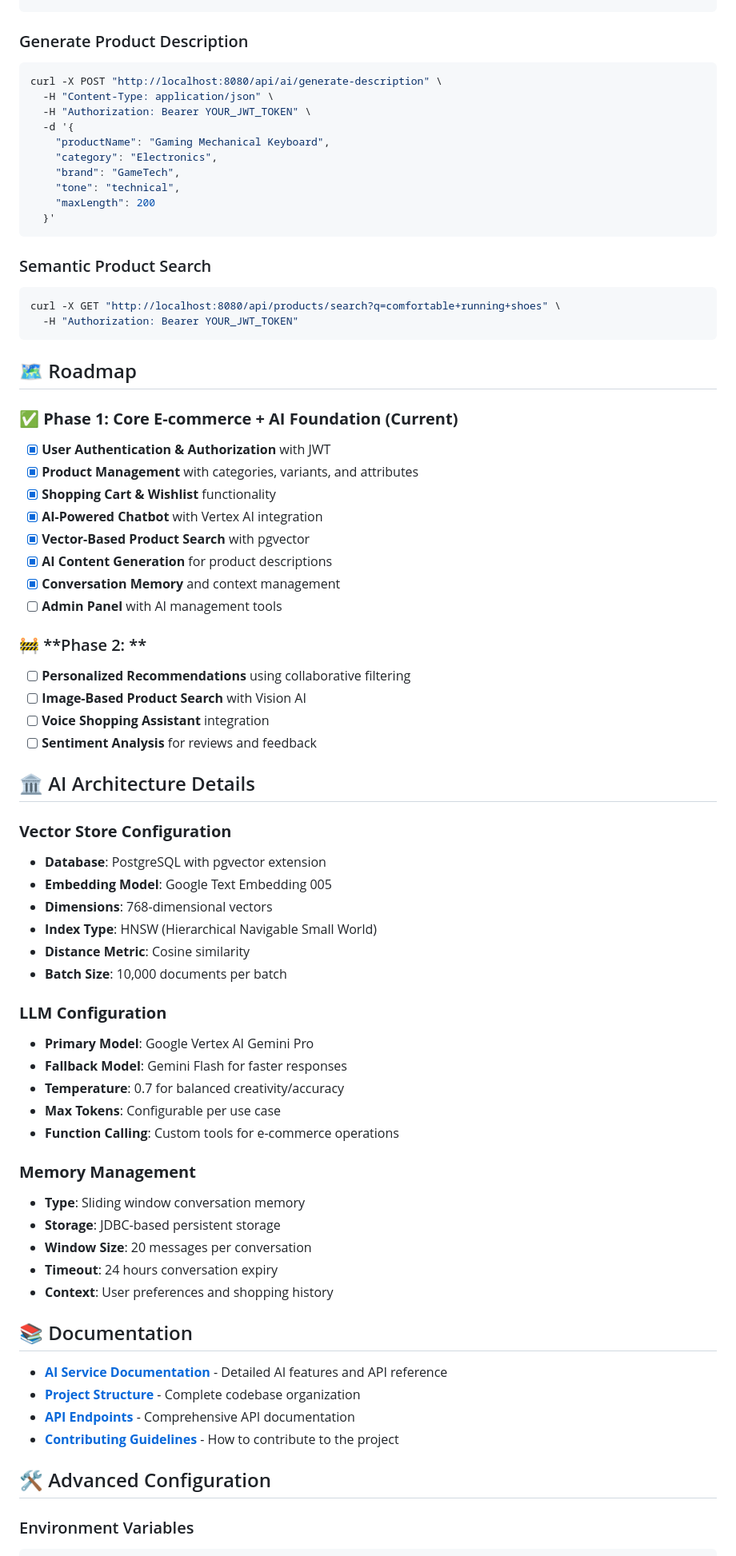
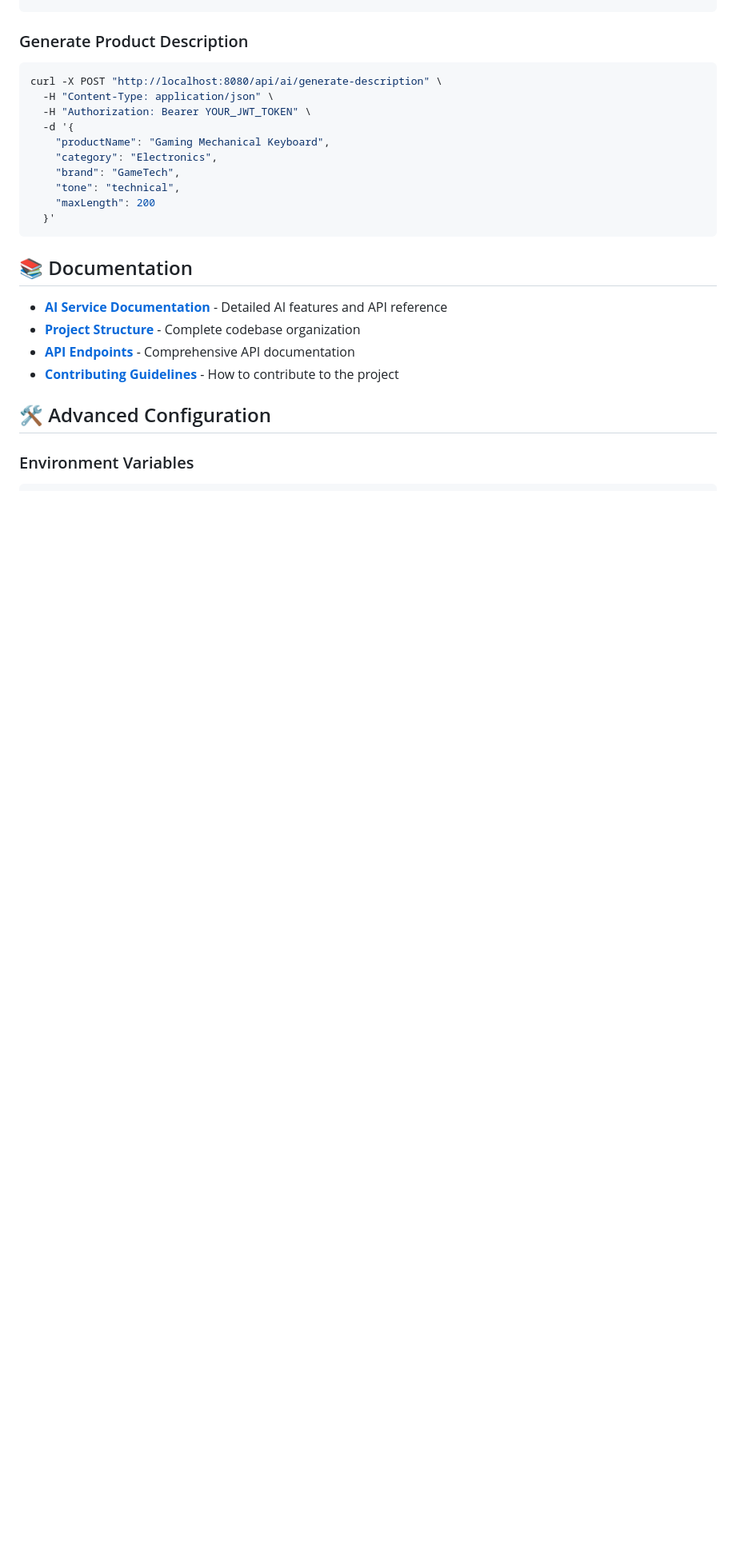
Before and after one commit to ainan-ahmed/EcommForAll, a Markdown page: README.md, the part around one of its changes. Shown at 80% size. Drawn GitHub-style; blank space fills up the shorter version.

````diff
--- a/README.md
+++ b/README.md
@@ -181,6 +252,7 @@ curl -X POST "http://localhost:8080/api/chatbot/chat" \
 ```
 
 ### Generate Product Description
+
 ```bash
 curl -X POST "http://localhost:8080/api/ai/generate-description" \
   -H "Content-Type: application/json" \
@@ -194,60 +266,12 @@ curl -X POST "http://localhost:8080/api/ai/generate-description" \
   }'
 ```
 
-### Semantic Product Search
-```bash
-curl -X GET "http://localhost:8080/api/products/search?q=comfortable+running+shoes" \
-  -H "Authorization: Bearer YOUR_JWT_TOKEN"
-```
-
-## 🗺️ Roadmap
-
-### ✅ **Phase 1: Core E-commerce + AI Foundation (Current)**
-- [x] **User Authentication & Authorization** with JWT
-- [x] **Product Management** with categories, variants, and attributes
-- [x] **Shopping Cart & Wishlist** functionality
-- [x] **AI-Powered Chatbot** with Vertex AI integration
-- [x] **Vector-Based Product Search** with pgvector
-- [x] **AI Content Generation** for product descriptions
-- [x] **Conversation Memory** and context management
-- [ ] **Admin Panel** with AI management tools
-
-### 🚧 **Phase 2: **
-- [ ] **Personalized Recommendations** using collaborative filtering
-- [ ] **Image-Based Product Search** with Vision AI
-- [ ] **Voice Shopping Assistant** integration
-- [ ] **Sentiment Analysis** for reviews and feedback
-
-## 🏛️ AI Architecture Details
-
-### **Vector Store Configuration**
-- **Database**: PostgreSQL with pgvector extension
-- **Embedding Model**: Google Text Embedding 005
-- **Dimensions**: 768-dimensional vectors
-- **Index Type**: HNSW (Hierarchical Navigable Small World)
-- **Distance Metric**: Cosine similarity
-- **Batch Size**: 10,000 documents per batch
-
-### **LLM Configuration**
-- **Primary Model**: Google Vertex AI Gemini Pro
-- **Fallback Model**: Gemini Flash for faster responses
-- **Temperature**: 0.7 for balanced creativity/accuracy
-- **Max Tokens**: Configurable per use case
-- **Function Calling**: Custom tools for e-commerce operations
-
-### **Memory Management**
-- **Type**: Sliding window conversation memory
-- **Storage**: JDBC-based persistent storage
-- **Window Size**: 20 messages per conversation
-- **Timeout**: 24 hours conversation expiry
-- **Context**: User preferences and shopping history
-
 ## 📚 Documentation
 
-- **[AI Service Documentation](backend/AI_SERVICE_README.md)** - Detailed AI features and API reference
-- **[Project Structure](PROJECT-STRUCTURE.MD)** - Complete codebase organization
-- **[API Endpoints](backend/API_ENDPOINTS.md)** - Comprehensive API documentation
-- **[Contributing Guidelines](CONTRIBUTING.md)** - How to contribute to the project
+-   **[AI Service Documentation](backend/AI_SERVICE_README.md)** - Detailed AI features and API reference
+-   **[Project Structure](PROJECT-STRUCTURE.MD)** - Complete codebase organization
+-   **[API Endpoints](backend/API_ENDPOINTS.md)** - Comprehensive API documentation
+-   **[Contributing Guidelines](CONTRIBUTING.md)** - How to contribute to the project
 
 ## 🛠️ Advanced Configuration
 
````
Also changed, not shown: other parts of README.md (+131 -54 lines).
